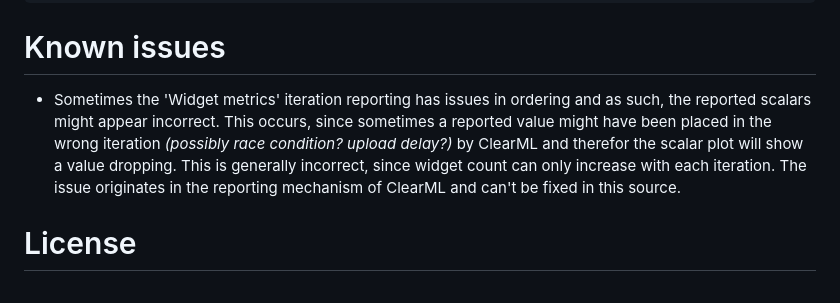
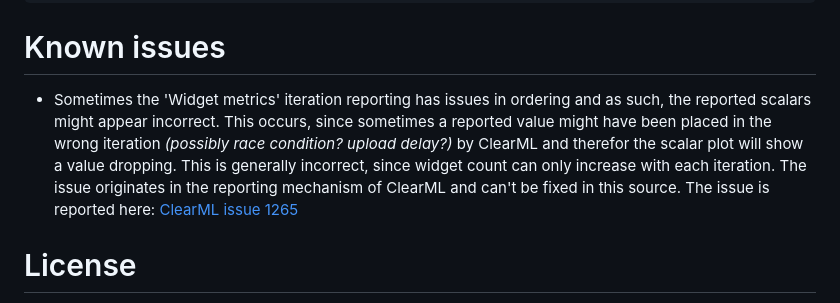
Before and after one commit to HackXIt/ui-detector, a Markdown page: README.md, the part around the change. GitHub-like rendering; folded sections open.

Commit message:
Add link to reported issue

```diff
--- a/README.md
+++ b/README.md
@@ -541,7 +541,7 @@ options:
 
 # Known issues
 
-- Sometimes the 'Widget metrics' iteration reporting has issues in ordering and as such, the reported scalars might appear incorrect. This occurs, since sometimes a reported value might have been placed in the wrong iteration _(possibly race condition? upload delay?)_ by ClearML and therefor the scalar plot will show a value dropping. This is generally incorrect, since widget count can only increase with each iteration. The issue originates in the reporting mechanism of ClearML and can't be fixed in this source.
+- Sometimes the 'Widget metrics' iteration reporting has issues in ordering and as such, the reported scalars might appear incorrect. This occurs, since sometimes a reported value might have been placed in the wrong iteration _(possibly race condition? upload delay?)_ by ClearML and therefor the scalar plot will show a value dropping. This is generally incorrect, since widget count can only increase with each iteration. The issue originates in the reporting mechanism of ClearML and can't be fixed in this source. The issue is reported here: [ClearML issue 1265](https://github.com/allegroai/clearml/issues/1265)
 
 
 # License
```
